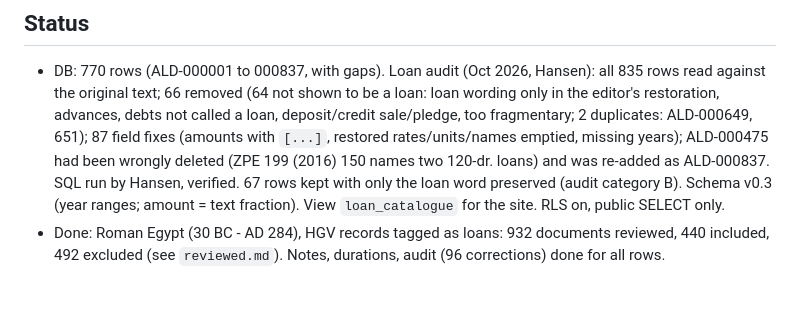
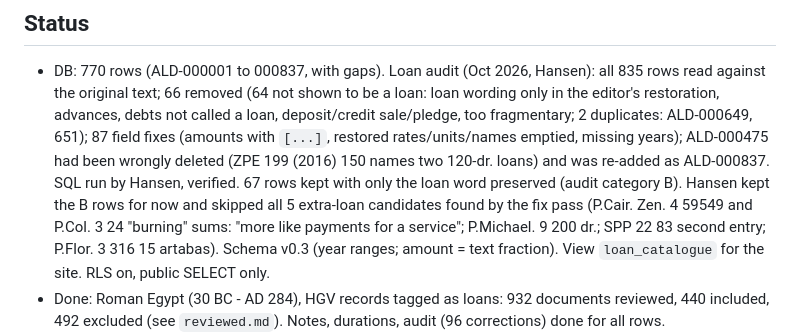
Before and after one commit to hansenvalueinvesting/ancient-loans-database, a Markdown page: .claude/CLAUDE.md, the part around the change. Rendered like a GitHub page; blank space fills up the shorter version.

Commit message:
Hansen: skip the 5 extra-loan candidates; keep category B rows
Co-Authored-By: Claude Opus 5.5 <noreply@anthropic.com>
Claude-Session: https://claude.ai/code/session_013cYkziT7CywL2187Wf3tW3

```diff
--- a/.claude/CLAUDE.md
+++ b/.claude/CLAUDE.md
@@ -169,7 +169,10 @@ superseding the earlier OKs for advances outside leases and the O.Claud. receipt
   fragmentary; 2 duplicates: ALD-000649, 651); 87 field fixes (amounts with `[...]`, restored
   rates/units/names emptied, missing years); ALD-000475 had been wrongly deleted (ZPE 199 (2016)
   150 names two 120-dr. loans) and was re-added as ALD-000837. SQL run by Hansen, verified.
-  67 rows kept with only the loan word preserved (audit category B). Schema v0.3 (year ranges; amount = text fraction).
+  67 rows kept with only the loan word preserved (audit category B).
+  Hansen kept the B rows for now and skipped all 5 extra-loan candidates found by the fix pass
+  (P.Cair. Zen. 4 59549 and P.Col. 3 24 "burning" sums: "more like payments for a service";
+  P.Michael. 9 200 dr.; SPP 22 83 second entry; P.Flor. 3 316 15 artabas). Schema v0.3 (year ranges; amount = text fraction).
   View `loan_catalogue` for the site. RLS on, public SELECT only.
 - Done: Roman Egypt (30 BC - AD 284), HGV records tagged as loans: 932 documents reviewed,
   440 included, 492 excluded (see `reviewed.md`). Notes, durations, audit (96 corrections) done
```
